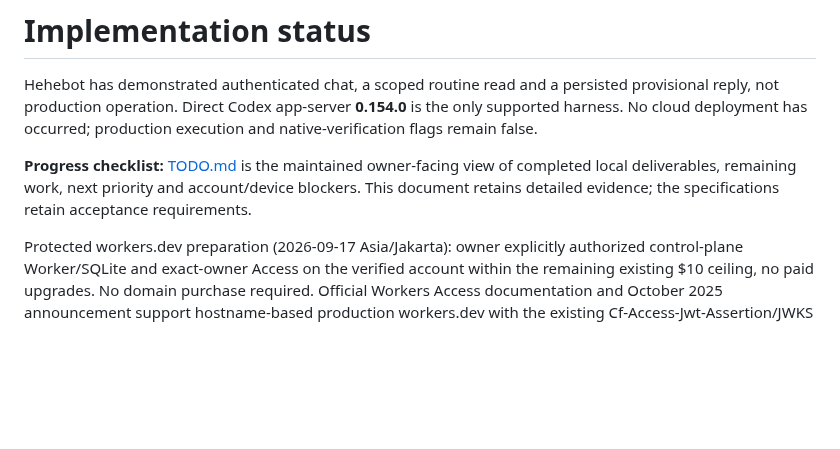
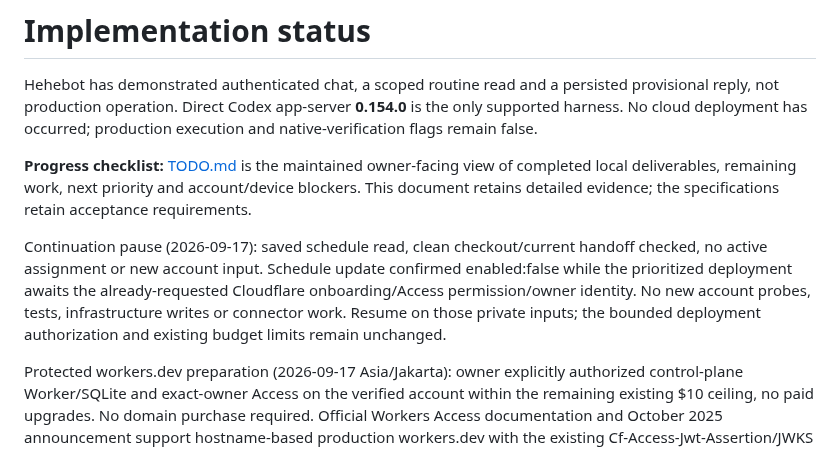
Before and after one commit to kz364/hehebot, a Markdown page: docs/IMPLEMENTATION.md, the part around the change. GitHub-like rendering; blank space fills up the shorter version.

```diff
--- a/docs/IMPLEMENTATION.md
+++ b/docs/IMPLEMENTATION.md
@@ -3,6 +3,13 @@
 Hehebot has demonstrated authenticated chat, a scoped routine read and a persisted provisional reply, not production operation. Direct Codex app-server **0.154.0** is the only supported harness. No cloud deployment has occurred; production execution and native-verification flags remain false.
 
 **Progress checklist:** [TODO.md](../TODO.md) is the maintained owner-facing view of completed local deliverables, remaining work, next priority and account/device blockers. This document retains detailed evidence; the specifications retain acceptance requirements.
+
+Continuation pause (2026-09-17): saved schedule read, clean checkout/current handoff
+checked, no active assignment or new account input. Schedule update confirmed
+enabled:false while the prioritized deployment awaits the already-requested
+Cloudflare onboarding/Access permission/owner identity. No new account probes,
+tests, infrastructure writes or connector work. Resume on those private inputs;
+the bounded deployment authorization and existing budget limits remain unchanged.
 
 Protected workers.dev preparation (2026-09-17 Asia/Jakarta): owner explicitly
 authorized control-plane Worker/SQLite and exact-owner Access on the verified
```
Also changed, not shown: TODO.md (+2 -0 lines), docs/HANDOFF.md (+6 -0 lines).
